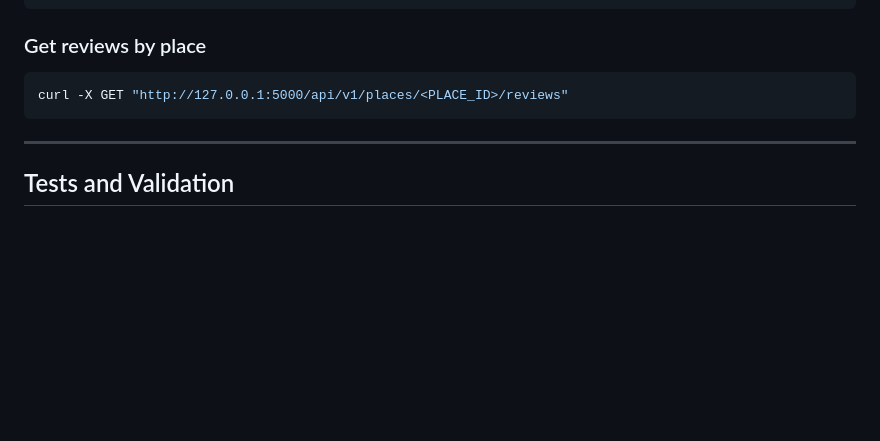
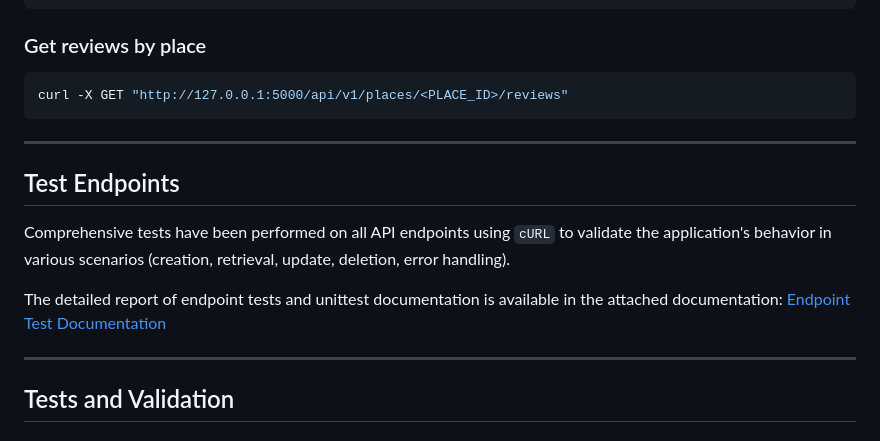
Before and after one commit to Alreix/holbertonschool-hbnb, a Markdown page: part2/README.md, the part around the change. Drawn GitHub-style; blank space fills up the shorter version.

Commit message:
docs: add Test Endpoints section to README
- Add section explaining endpoint testing with cURL
- Include link to detailed endpoint test documentation
- Reference unittest documentation for comprehensive test coverage

```diff
--- a/part2/README.md
+++ b/part2/README.md
@@ -271,6 +271,14 @@ curl -X GET "http://127.0.0.1:5000/api/v1/places/<PLACE_ID>/reviews"
 
 ---
 
+## Test Endpoints
+
+Comprehensive tests have been performed on all API endpoints using `cURL` to validate the application's behavior in various scenarios (creation, retrieval, update, deletion, error handling).
+
+The detailed report of endpoint tests and unittest documentation is available in the attached documentation: [Endpoint Test Documentation](tests/endpoint_test_documentation.md)
+
+---
+
 ## Tests and Validation
 
 ### Automated tests
```
